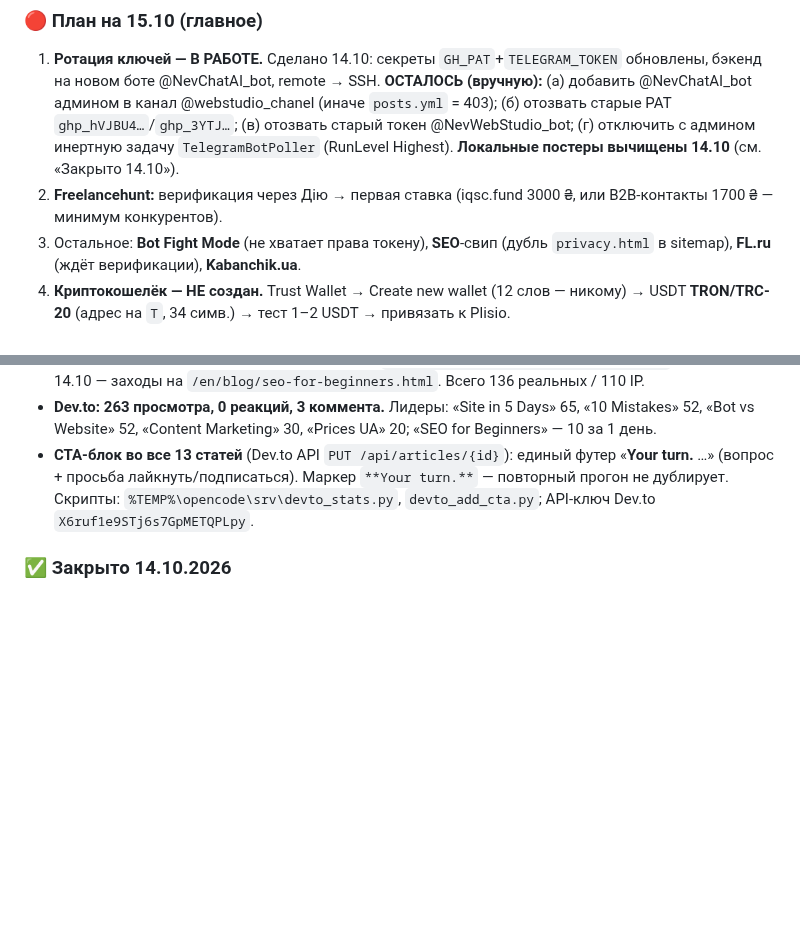
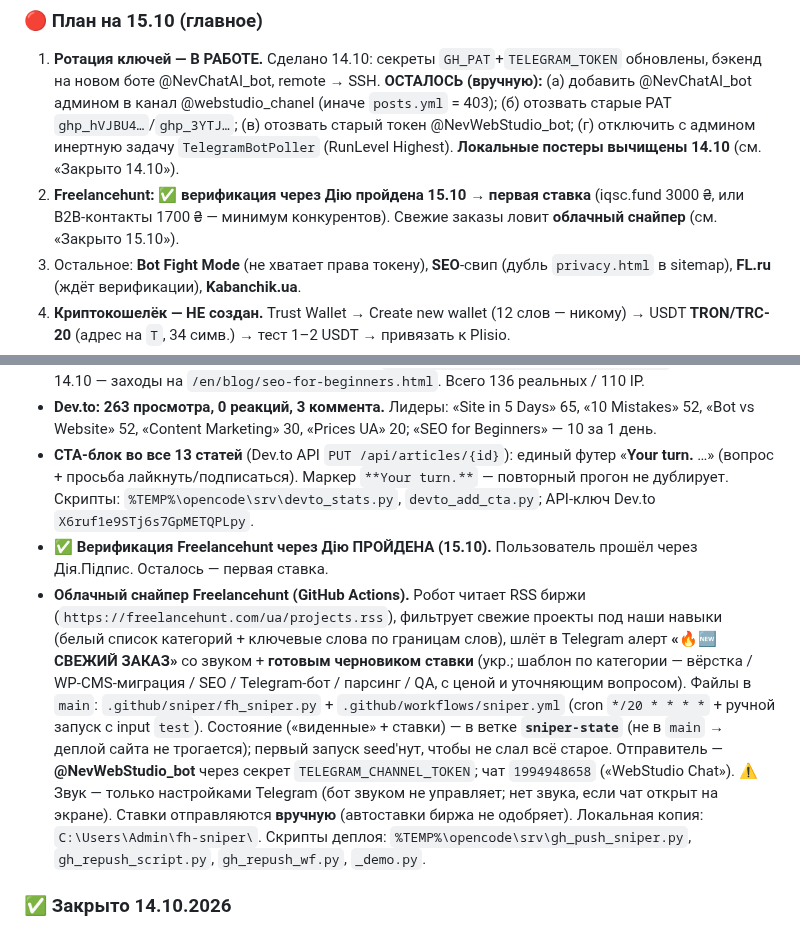
Before and after one commit to uriy-as/uriy-as.github.io, a Markdown page: AGENTS.md, 2 parts joined by grey strips. GitHub-like rendering; blank space fills up the shorter version.

Commit message:
Auto-deploy: 2026-10-15T18:46:17

```diff
--- a/AGENTS.md
+++ b/AGENTS.md
@@ -5,7 +5,7 @@
 
 ### 🔴 План на 15.10 (главное)
 1. **Ротация ключей — В РАБОТЕ.** Сделано 14.10: секреты `GH_PAT`+`TELEGRAM_TOKEN` обновлены, бэкенд на новом боте @NevChatAI_bot, remote → SSH. **ОСТАЛОСЬ (вручную):** (а) добавить @NevChatAI_bot админом в канал @webstudio_chanel (иначе `posts.yml` = 403); (б) отозвать старые PAT `ghp_hVJBU4…`/`ghp_3YTJ…`; (в) отозвать старый токен @NevWebStudio_bot; (г) отключить с админом инертную задачу `TelegramBotPoller` (RunLevel Highest). **Локальные постеры вычищены 14.10** (см. «Закрыто 14.10»).
-2. **Freelancehunt:** верификация через Дію → первая ставка (iqsc.fund 3000 ₴, или B2B-контакты 1700 ₴ — минимум конкурентов).
+2. **Freelancehunt:** ✅ **верификация через Дію пройдена 15.10** → **первая ставка** (iqsc.fund 3000 ₴, или B2B-контакты 1700 ₴ — минимум конкурентов). Свежие заказы ловит **облачный снайпер** (см. «Закрыто 15.10»).
 3. Остальное: **Bot Fight Mode** (не хватает права токену), **SEO**-свип (дубль `privacy.html` в sitemap), **FL.ru** (ждёт верификации), **Kabanchik.ua**.
 4. **Криптокошелёк — НЕ создан.** Trust Wallet → Create new wallet (12 слов — никому) → USDT **TRON/TRC-20** (адрес на `T`, 34 симв.) → тест 1–2 USDT → привязать к Plisio.
 5. **Dev.to — очередь снова пуста (после публикации 14.10).** Всего **13 статей**. Опубликовано 14.10: «Telegram Bot or Website in 2026» (`.../telegram-bot-or-website-in-2026-how-to-choose-and-when-you-need-both-3ggn`), «SEO for Beginners in 2026» (`.../seo-for-beginners-in-2026-where-to-actually-start-without-wasting-months-4c6e`), «Website Maintenance in 2026» (`.../website-maintenance-in-2026-what-youre-actually-paying-for-38io`). Готовить следующую. **15.10: 263 просмотра, во все 13 добавлен CTA+вопрос (см. «Закрыто 15.10»).**
@@ -16,6 +16,8 @@
 - **Трафик:** первый заход из поиска (15.10 09:57, `/en/blog/competitor-prices-2026.html`, ref=search); 14.10 — заходы на `/en/blog/seo-for-beginners.html`. Всего 136 реальных / 110 IP.
 - **Dev.to: 263 просмотра, 0 реакций, 3 коммента.** Лидеры: «Site in 5 Days» 65, «10 Mistakes» 52, «Bot vs Website» 52, «Content Marketing» 30, «Prices UA» 20; «SEO for Beginners» — 10 за 1 день.
 - **CTA-блок во все 13 статей** (Dev.to API `PUT /api/articles/{id}`): единый футер «**Your turn.** …» (вопрос + просьба лайкнуть/подписаться). Маркер `**Your turn.**` — повторный прогон не дублирует. Скрипты: `%TEMP%\opencode\srv\devto_stats.py`, `devto_add_cta.py`; API-ключ Dev.to `X6ruf1e9STj6s7GpMETQPLpy`.
+- **✅ Верификация Freelancehunt через Дію ПРОЙДЕНА (15.10).** Пользователь прошёл через Дія.Підпис. Осталось — первая ставка.
+- **Облачный снайпер Freelancehunt (GitHub Actions).** Робот читает RSS биржи (`https://freelancehunt.com/ua/projects.rss`), фильтрует свежие проекты под наши навыки (белый список категорий + ключевые слова по границам слов), шлёт в Telegram алерт **«🔥🆕 СВЕЖИЙ ЗАКАЗ»** со звуком + **готовым черновиком ставки** (укр.; шаблон по категории — вёрстка / WP-CMS-миграция / SEO / Telegram-бот / парсинг / QA, с ценой и уточняющим вопросом). Файлы в `main`: `.github/sniper/fh_sniper.py` + `.github/workflows/sniper.yml` (cron `*/20 * * * *` + ручной запуск с input `test`). Состояние («виденные» + ставки) — в ветке **`sniper-state`** (не в `main` → деплой сайта не трогается); первый запуск seed'нут, чтобы не слал всё старое. Отправитель — **@NevWebStudio_bot** через секрет `TELEGRAM_CHANNEL_TOKEN`; чат `1994948658` («WebStudio Chat»). ⚠️ Звук — только настройками Telegram (бот звуком не управляет; нет звука, если чат открыт на экране). Ставки отправляются **вручную** (автоставки биржа не одобряет). Локальная копия: `C:\Users\Admin\fh-sniper\`. Скрипты деплоя: `%TEMP%\opencode\srv\gh_push_sniper.py`, `gh_repush_script.py`, `gh_repush_wf.py`, `_demo.py`.
 
 ### ✅ Закрыто 14.10.2026
 - **Ротация ключей (частично).** Пользователь создал нового бота **@NevChatAI_bot** (`8674834844`) и новый PAT (`ghp_vYM…`, scopes repo+workflow).
```
